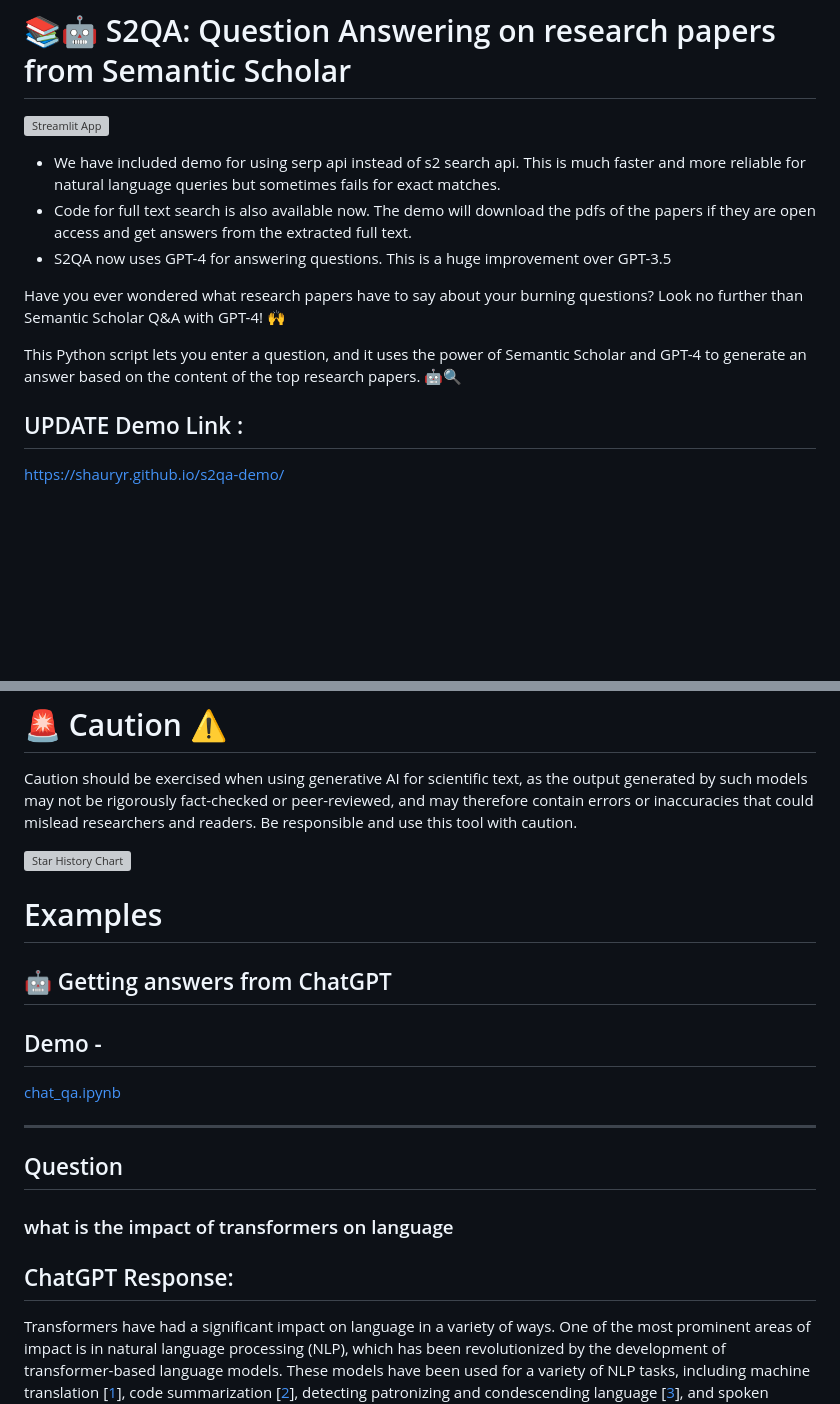
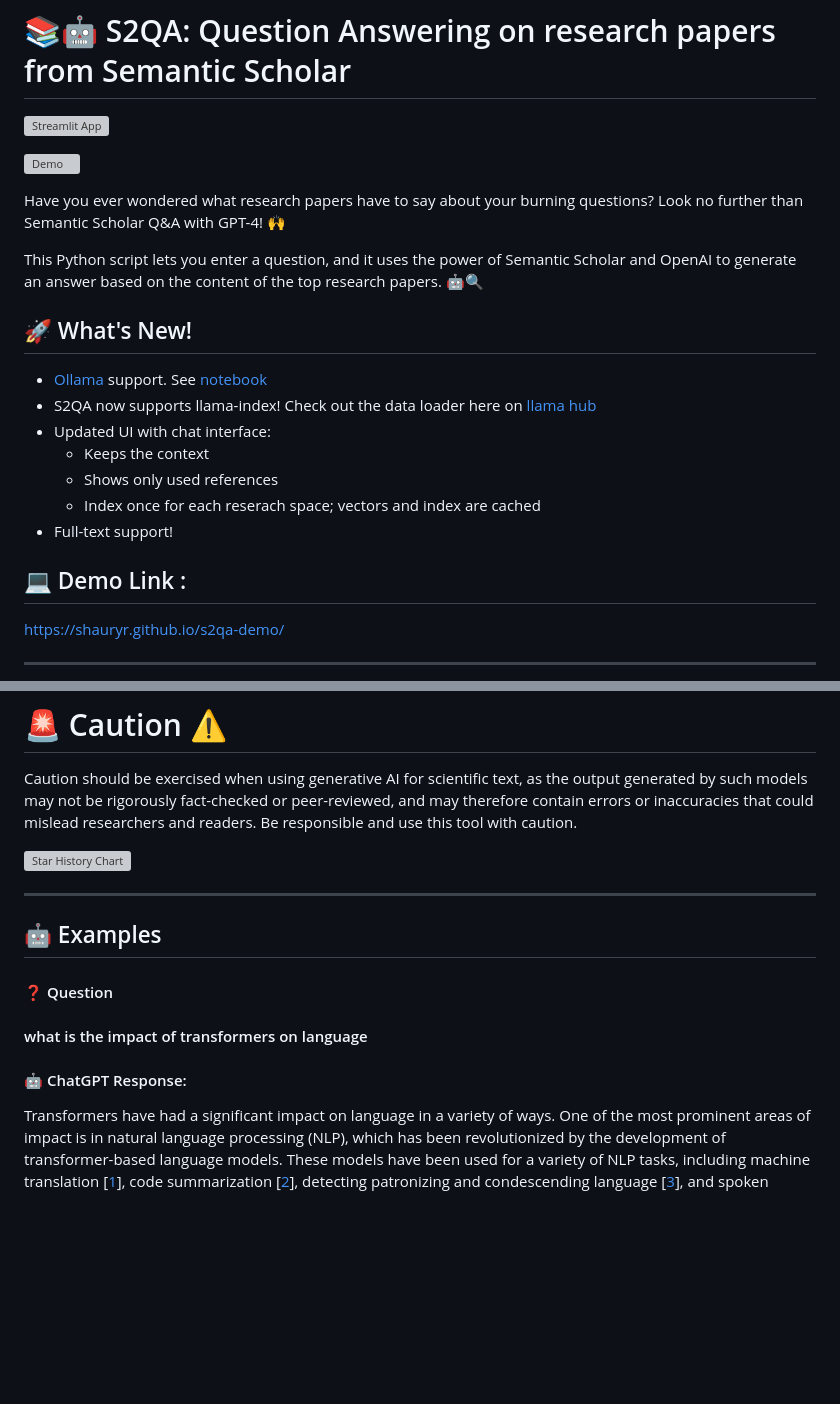
Before and after one commit to shauryr/S2QA, a Markdown page: README.md, 2 parts joined by grey strips. Drawn GitHub-style; blank space fills up the shorter version; grey boxes are pictures that could not be loaded.

```diff
--- a/README.md
+++ b/README.md
@@ -2,16 +2,27 @@
 
 [![Streamlit App](https://static.streamlit.io/badges/streamlit_badge_black_white.svg)](https://s2questionanswering.streamlit.app)
 
-- We have included demo for using serp api instead of s2 search api. This is much faster and more reliable for natural language queries but sometimes fails for exact matches.
-- Code for full text search is also available now. The demo will download the pdfs of the papers if they are open access and get answers from the extracted full text.
- - S2QA now uses GPT-4 for answering questions. This is a huge improvement over GPT-3.5
+
+![Demo](assets/s2qa.gif)
 
 Have you ever wondered what research papers have to say about your burning questions? Look no further than Semantic Scholar Q&A with GPT-4! 🙌
 
-This Python script lets you enter a question, and it uses the power of Semantic Scholar and GPT-4 to generate an answer based on the content of the top research papers. 🤖🔍
+This Python script lets you enter a question, and it uses the power of Semantic Scholar and OpenAI to generate an answer based on the content of the top research papers. 🤖🔍
 
-## UPDATE Demo Link :
+## 🚀 What's New!
+
+- [Ollama](https://github.com/jmorganca/ollama) support. See [notebook](notebooks/ollama.ipynb)
+- S2QA now supports llama-index! Check out the data loader here on [llama hub](https://llamahub.ai/l/semanticscholar)
+- Updated UI with chat interface:
+  - Keeps the context
+  - Shows only used references
+  - Index once for each reserach space; vectors and index are cached
+- Full-text support!
+
+
+## 💻 Demo Link :
 
 [https://shauryr.github.io/s2qa-demo/](https://shauryr.github.io/s2qa-demo/)
 
+----
 
@@ -31,20 +45,15 @@ Caution should be exercised when using generative AI for scientific text, as the
 
 [![Star History Chart](https://api.star-history.com/svg?repos=shauryr/s2qa&type=Date)](https://star-history.com/#shauryr/s2qa&Date)
 
+----
 
-# Examples
+## 🤖 Examples
 
-## 🤖 Getting answers from ChatGPT
+#### ❓ Question
 
-##  Demo -
-[chat_qa.ipynb](notebooks/chat_qa.ipynb)
+#### what is the impact of transformers on language
 
-----
-## Question
-
-### what is the impact of transformers on language
-
-## ChatGPT Response:
+#### 🤖 ChatGPT Response:
 
 Transformers have had a significant impact on language in a variety of ways. One of the most prominent areas of impact is in natural language processing (NLP), which has been revolutionized by the development of transformer-based language models. These models have been used for a variety of NLP tasks, including machine translation [[1](https://www.semanticscholar.org/paper/3d67a1fd78c7e74813e898b67fa5965a7d2ce25e)], code summarization [[2](https://www.semanticscholar.org/paper/761472e1c6012e001438d22ef771a0defbac3695)], detecting patronizing and condescending language [[3](https://www.semanticscholar.org/paper/36f7da6d848070f74b48bdf2accace00a66202a3)], and spoken language understanding tasks [[4](https://www.semanticscholar.org/paper/0de905634bd3d42a612ffab7ddd7a814e7e655bb)].
 
```
Also changed, not shown: other parts of README.md (+9 -34 lines).
